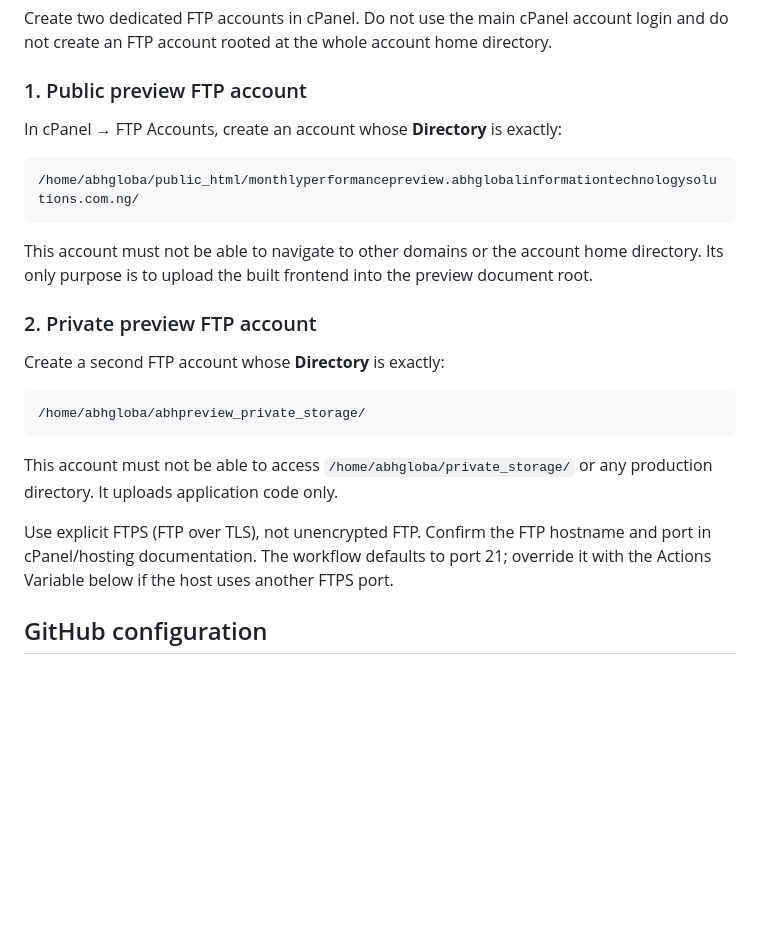
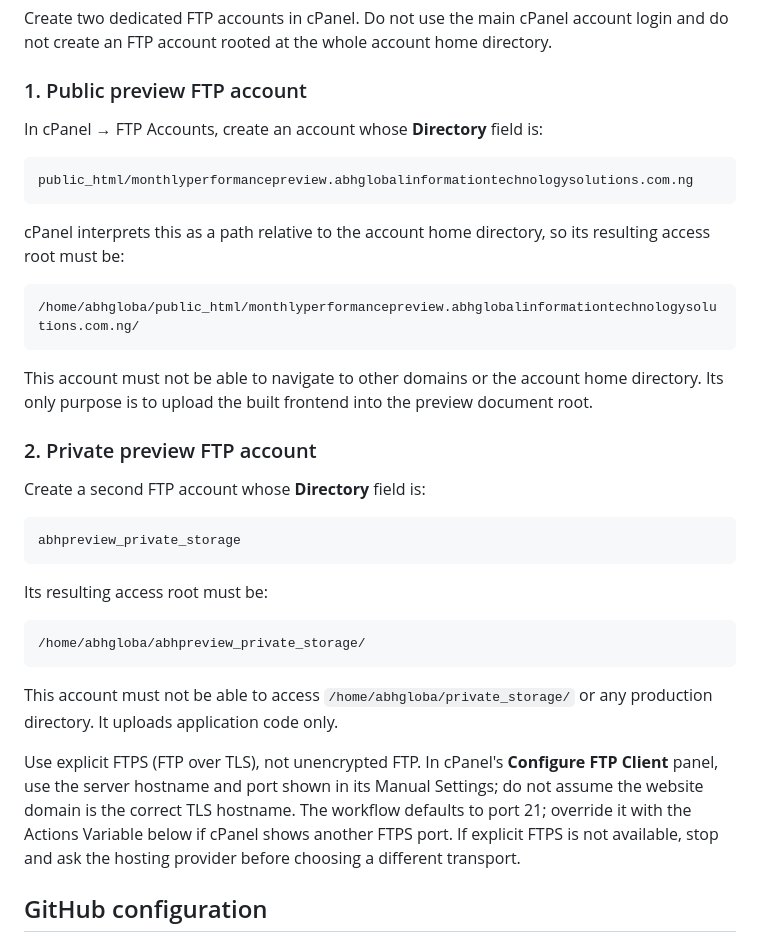
Before and after one commit to Kadiya01/FieldPulse, a Markdown page: docs/ABH-CPANEL-AUTO-DEPLOY.md, the part around the change. GitHub-like rendering; blank space fills up the shorter version.

Commit message:
docs: clarify cPanel FTP account root paths

````diff
--- a/docs/ABH-CPANEL-AUTO-DEPLOY.md
+++ b/docs/ABH-CPANEL-AUTO-DEPLOY.md
@@ -41,7 +41,13 @@ Create two dedicated FTP accounts in cPanel. Do not use the main cPanel account
 
 ### 1. Public preview FTP account
 
-In cPanel → FTP Accounts, create an account whose **Directory** is exactly:
+In cPanel → FTP Accounts, create an account whose **Directory** field is:
+
+```text
+public_html/monthlyperformancepreview.abhglobalinformationtechnologysolutions.com.ng
+```
+
+cPanel interprets this as a path relative to the account home directory, so its resulting access root must be:
 
 ```text
 /home/abhgloba/public_html/monthlyperformancepreview.abhglobalinformationtechnologysolutions.com.ng/
@@ -51,7 +57,13 @@ This account must not be able to navigate to other domains or the account home d
 
 ### 2. Private preview FTP account
 
-Create a second FTP account whose **Directory** is exactly:
+Create a second FTP account whose **Directory** field is:
+
+```text
+abhpreview_private_storage
+```
+
+Its resulting access root must be:
 
 ```text
 /home/abhgloba/abhpreview_private_storage/
@@ -59,7 +71,7 @@ Create a second FTP account whose **Directory** is exactly:
 
 This account must not be able to access `/home/abhgloba/private_storage/` or any production directory. It uploads application code only.
 
-Use explicit FTPS (FTP over TLS), not unencrypted FTP. Confirm the FTP hostname and port in cPanel/hosting documentation. The workflow defaults to port 21; override it with the Actions Variable below if the host uses another FTPS port.
+Use explicit FTPS (FTP over TLS), not unencrypted FTP. In cPanel's **Configure FTP Client** panel, use the server hostname and port shown in its Manual Settings; do not assume the website domain is the correct TLS hostname. The workflow defaults to port 21; override it with the Actions Variable below if cPanel shows another FTPS port. If explicit FTPS is not available, stop and ask the hosting provider before choosing a different transport.
 
 ## GitHub configuration
 
````
